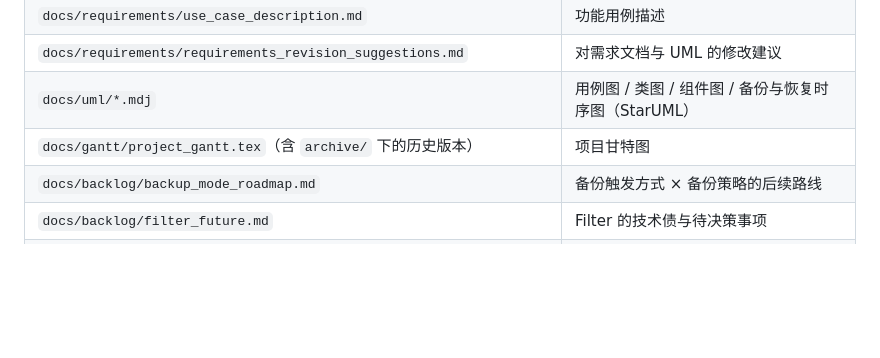
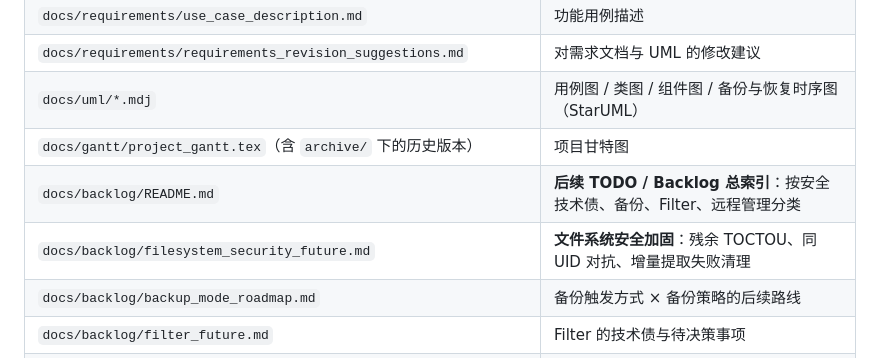
Before and after one commit to PlyusWang/backup-project, a Markdown page: README.md, the part around the change. Rendered like a GitHub page; blank space fills up the shorter version.

Commit message:
docs: link categorized security backlog from project index

```diff
--- a/README.md
+++ b/README.md
@@ -501,6 +501,8 @@ bash scripts/stage-server-release.sh     # 默认 dist/server/
 | `docs/requirements/requirements_revision_suggestions.md` | 对需求文档与 UML 的修改建议 |
 | `docs/uml/*.mdj` | 用例图 / 类图 / 组件图 / 备份与恢复时序图（StarUML） |
 | `docs/gantt/project_gantt.tex`（含 `archive/` 下的历史版本） | 项目甘特图 |
+| `docs/backlog/README.md` | **后续 TODO / Backlog 总索引**：按安全技术债、备份、Filter、远程管理分类 |
+| `docs/backlog/filesystem_security_future.md` | **文件系统安全加固**：残余 TOCTOU、同 UID 对抗、增量提取失败清理 |
 | `docs/backlog/backup_mode_roadmap.md` | 备份触发方式 × 备份策略的后续路线 |
 | `docs/backlog/filter_future.md` | Filter 的技术债与待决策事项 |
 | `docs/backlog/remote_management_future.md` | 远程管理面的后续方向（**均未实现**） |
```
